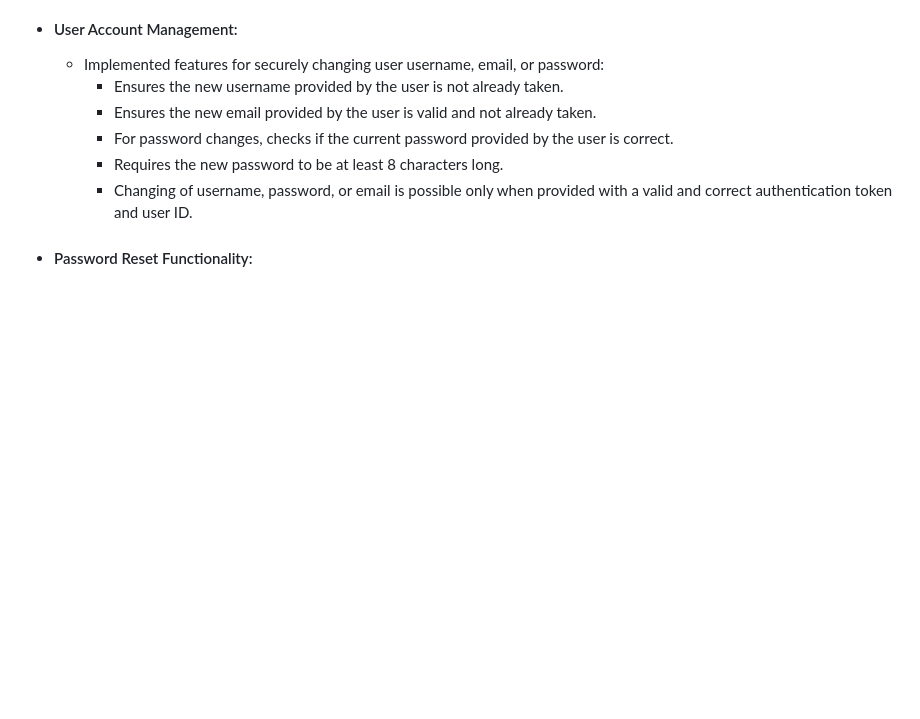
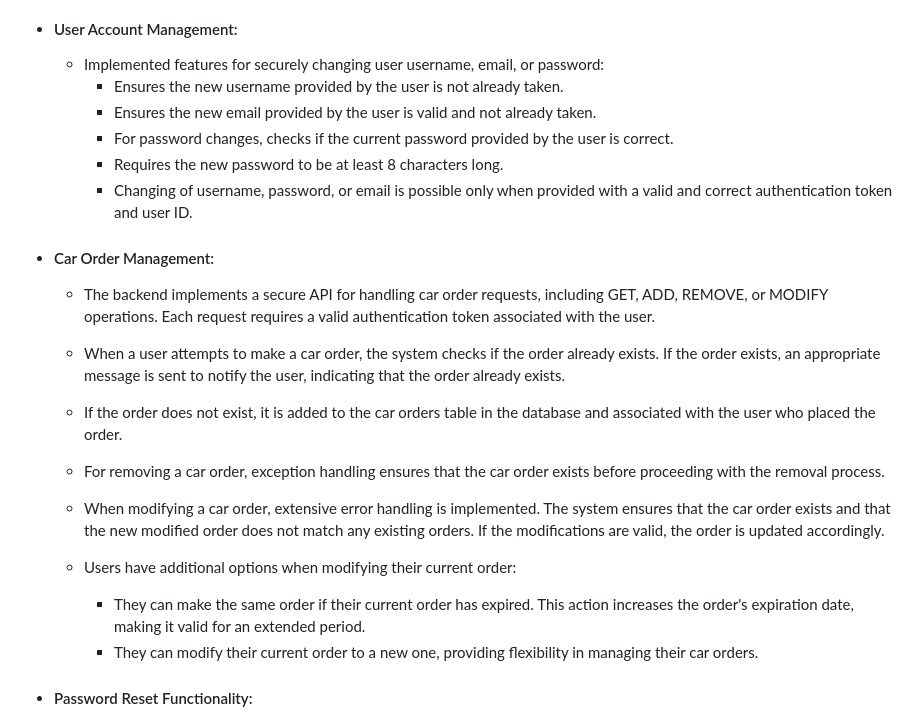
Before and after one commit to DenisDanov/Autoshow-Website, a Markdown page: README.md, the part around the change. Rendered like a GitHub page; blank space fills up the shorter version.

```diff
--- a/README.md
+++ b/README.md
@@ -223,6 +223,22 @@ The login page provides a simple and secure gateway for users to access their ac
     - Requires the new password to be at least 8 characters long.
     - Changing of username, password, or email is possible only when provided with a valid and correct authentication token and user ID.
 
+- #### Car Order Management:
+
+  - The backend implements a secure API for handling car order requests, including GET, ADD, REMOVE, or MODIFY operations. Each request requires a valid authentication token associated with the user.
+
+  - When a user attempts to make a car order, the system checks if the order already exists. If the order exists, an appropriate message is sent to notify the user, indicating that the order already exists.
+
+  - If the order does not exist, it is added to the car orders table in the database and associated with the user who placed the order.
+
+  - For removing a car order, exception handling ensures that the car order exists before proceeding with the removal process.
+
+  - When modifying a car order, extensive error handling is implemented. The system ensures that the car order exists and that the new modified order does not match any existing orders. If the modifications are valid, the order is updated accordingly.
+
+  - Users have additional options when modifying their current order:
+    - They can make the same order if their current order has expired. This action increases the order's expiration date, making it valid for an extended period.
+    - They can modify their current order to a new one, providing flexibility in managing their car orders.
+
 - #### Password Reset Functionality:
   - Users can request a password reset.
   - A unique password reset token is generated and associated with a reset link.
```
